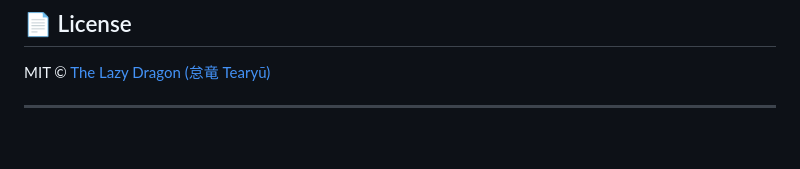
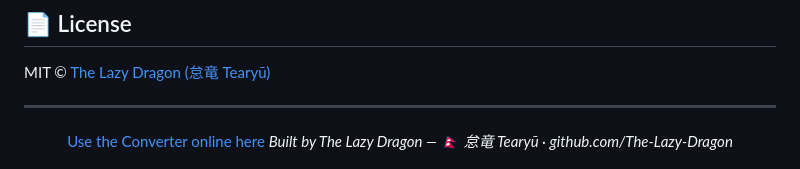
Before and after one commit to The-Lazy-Dragon/datamorph, a Markdown page: README.md, the part around one of its changes. Drawn GitHub-style; blank space fills up the shorter version.

Commit message:
Added features mentioned and added Live online link

```diff
--- a/README.md
+++ b/README.md
@@ -459,6 +461,7 @@ MIT © [The Lazy Dragon (怠竜 Tearyū)](https://github.com/The-Lazy-Dragon)
 
 <div align="center">
 
+[Use the Converter online here](https://the-lazy-dragon.github.io/datamorph/)
 *Built by The Lazy Dragon — 🇳🇵*
 *怠竜 Tearyū · github.com/The-Lazy-Dragon*
 
```
Also changed, not shown: other parts of README.md (+2 -0 lines).
